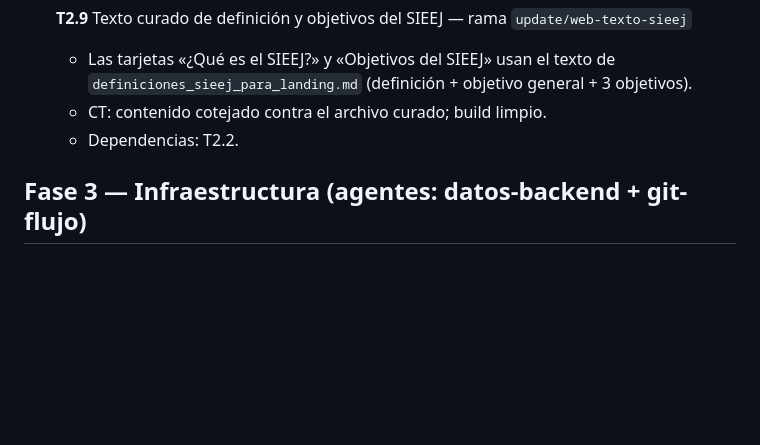
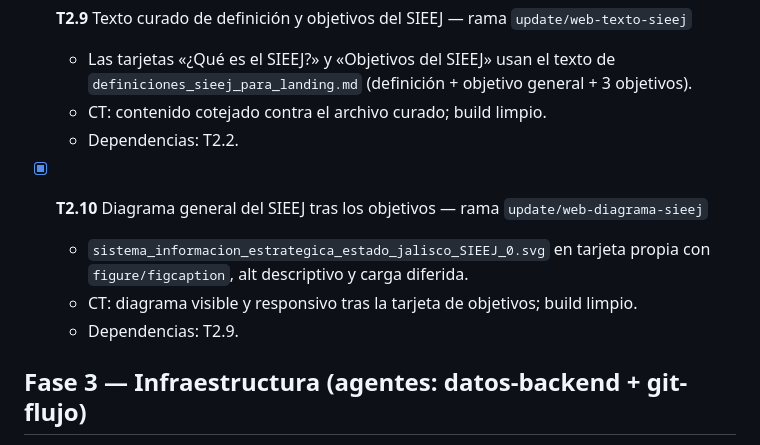
Before and after one commit to iieg-oficial/sieej-documentation, a Markdown page: docs/tasks.md, the part around the change. Drawn GitHub-style; blank space fills up the shorter version.

Commit message:
docs: add T2.10 sieej diagram to task board

```diff
--- a/docs/tasks.md
+++ b/docs/tasks.md
@@ -90,6 +90,12 @@
   - CT: contenido cotejado contra el archivo curado; build limpio.
   - Dependencias: T2.2.
 
+- [x] **T2.10** Diagrama general del SIEEJ tras los objetivos — rama `update/web-diagrama-sieej`
+  - `sistema_informacion_estrategica_estado_jalisco_SIEEJ_0.svg` en tarjeta propia con
+    `figure/figcaption`, alt descriptivo y carga diferida.
+  - CT: diagrama visible y responsivo tras la tarjeta de objetivos; build limpio.
+  - Dependencias: T2.9.
+
 ## Fase 3 — Infraestructura (agentes: datos-backend + git-flujo)
 
 - [x] **T3.1** Dockerfile de `web` — rama `chore/docker-web`
```
